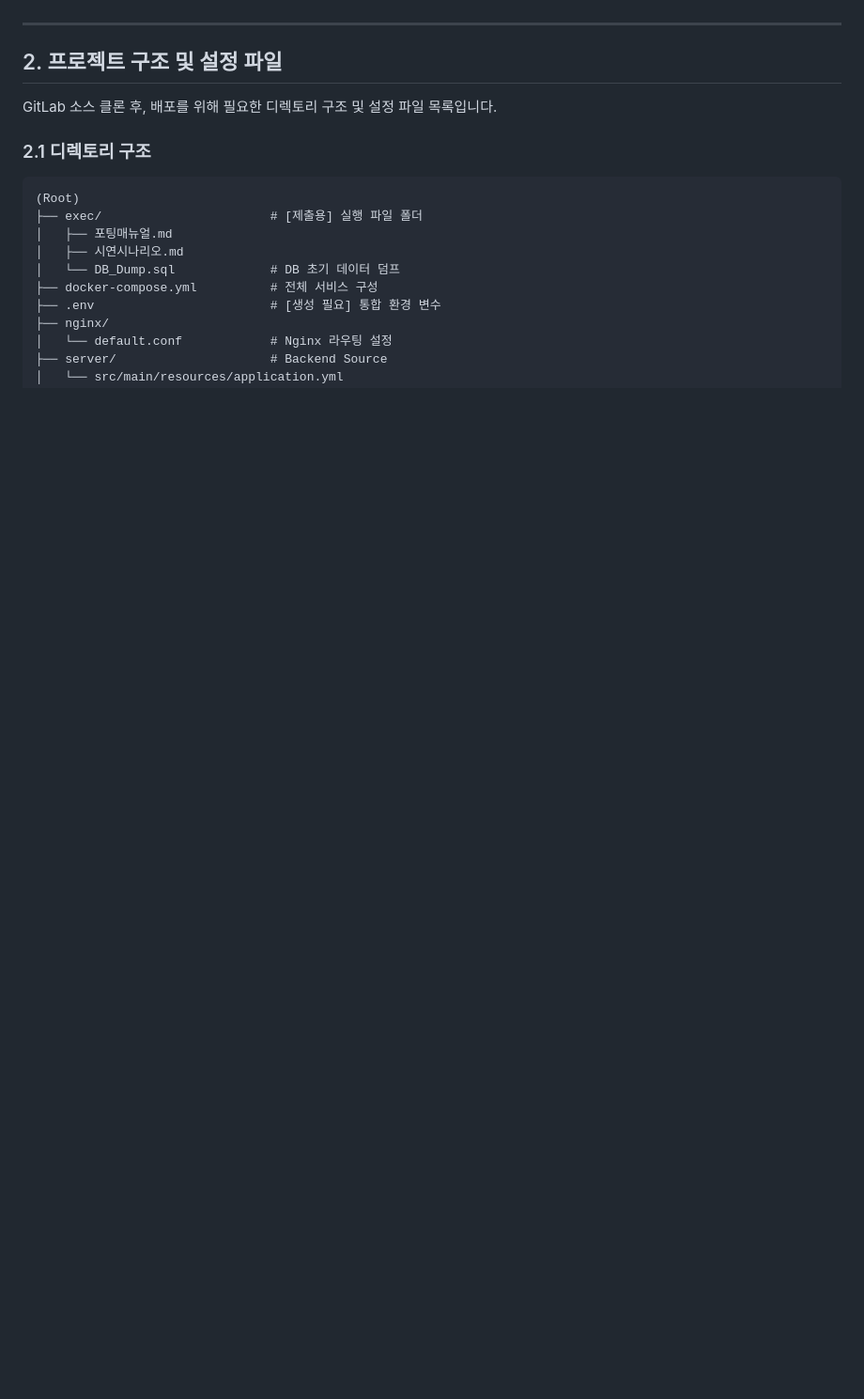
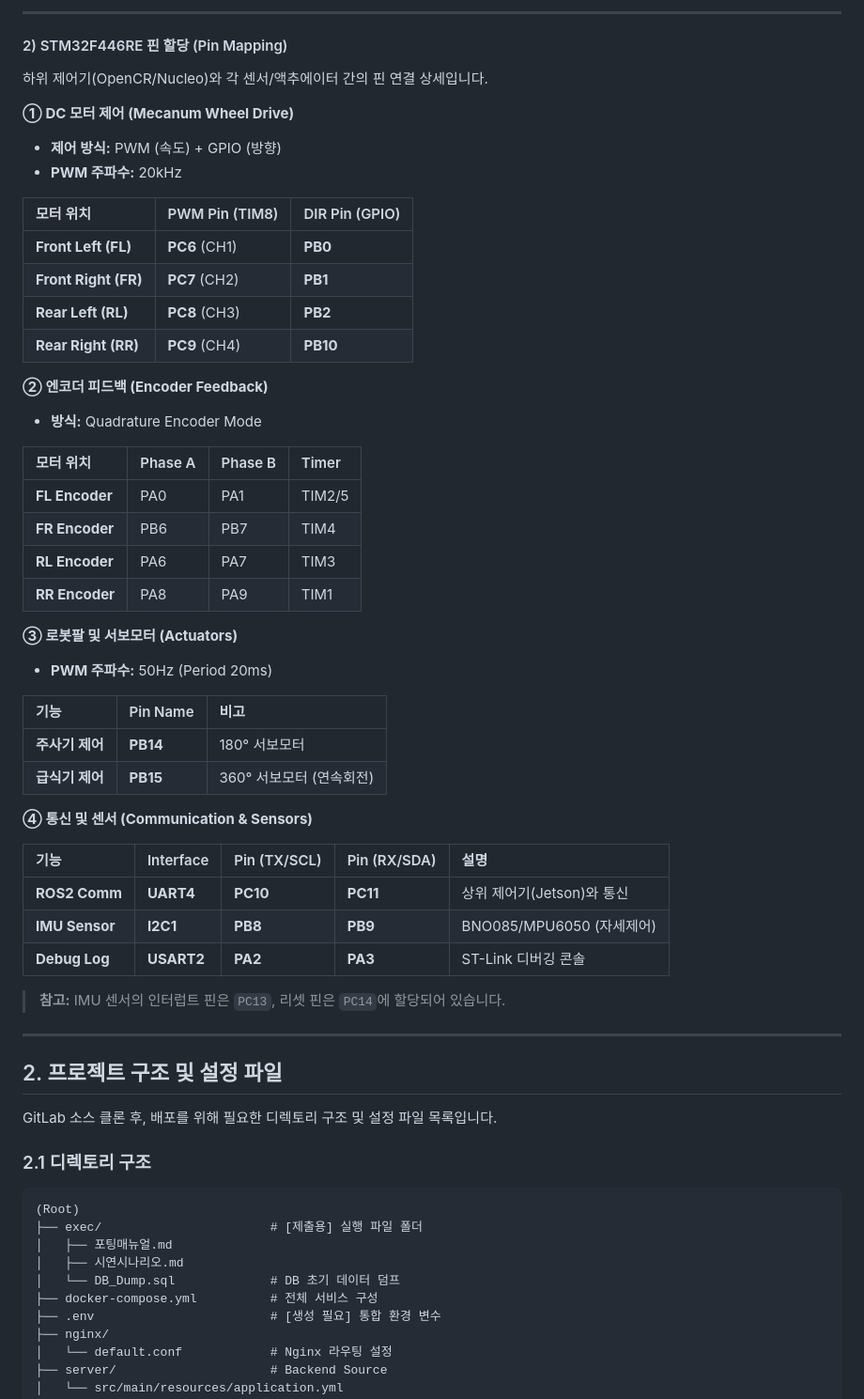
Before and after one commit to sejin-yc/PET-Ner, a Markdown page: exec/PORTING_MANUAL.md, the part around one of its changes. Shown at 94% size. Rendered like a GitHub page; blank space fills up the shorter version.

```diff
--- a/exec/PORTING_MANUAL.md
+++ b/exec/PORTING_MANUAL.md
@@ -42,3 +76,47 @@
+---
+
+#### 2) STM32F446RE 핀 할당 (Pin Mapping)
+
+하위 제어기(OpenCR/Nucleo)와 각 센서/액추에이터 간의 핀 연결 상세입니다.
+
+**① DC 모터 제어 (Mecanum Wheel Drive)**
+* **제어 방식:** PWM (속도) + GPIO (방향)
+* **PWM 주파수:** 20kHz
+
+| 모터 위치 | PWM Pin (TIM8) | DIR Pin (GPIO) |
+| :--- | :--- | :--- |
+| **Front Left (FL)** | **PC6** (CH1) | **PB0** |
+| **Front Right (FR)** | **PC7** (CH2) | **PB1** |
+| **Rear Left (RL)** | **PC8** (CH3) | **PB2** |
+| **Rear Right (RR)** | **PC9** (CH4) | **PB10** |
+
+**② 엔코더 피드백 (Encoder Feedback)**
+* **방식:** Quadrature Encoder Mode
+
+| 모터 위치 | Phase A | Phase B | Timer |
+| :--- | :--- | :--- | :--- |
+| **FL Encoder** | PA0 | PA1 | TIM2/5 |
+| **FR Encoder** | PB6 | PB7 | TIM4 |
+| **RL Encoder** | PA6 | PA7 | TIM3 |
+| **RR Encoder** | PA8 | PA9 | TIM1 |
+
+**③ 로봇팔 및 서보모터 (Actuators)**
+* **PWM 주파수:** 50Hz (Period 20ms)
+
+| 기능 | Pin Name | 비고 |
+| :--- | :--- | :--- |
+| **주사기 제어** | **PB14** | 180° 서보모터 |
+| **급식기 제어** | **PB15** | 360° 서보모터 (연속회전) |
+
+**④ 통신 및 센서 (Communication & Sensors)**
+
+| 기능 | Interface | Pin (TX/SCL) | Pin (RX/SDA) | 설명 |
+| :--- | :--- | :--- | :--- | :--- |
+| **ROS2 Comm** | **UART4** | **PC10** | **PC11** | 상위 제어기(Jetson)와 통신 |
+| **IMU Sensor** | **I2C1** | **PB8** | **PB9** | BNO085/MPU6050 (자세제어) |
+| **Debug Log** | **USART2** | **PA2** | **PA3** | ST-Link 디버깅 콘솔 |
+
+> **참고:** IMU 센서의 인터럽트 핀은 `PC13`, 리셋 핀은 `PC14`에 할당되어 있습니다.
 ---
 
 ## 2. 프로젝트 구조 및 설정 파일
```
Also changed, not shown: other parts of exec/PORTING_MANUAL.md (+41 -7 lines).
